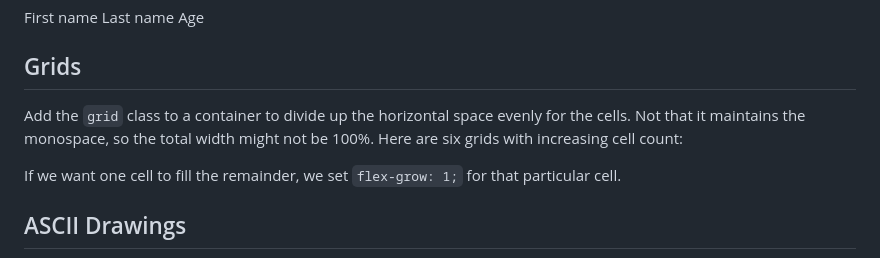
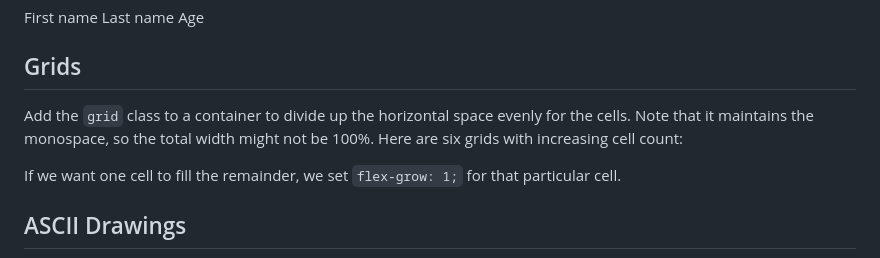
Before and after one commit to owickstrom/the-monospace-web, a Markdown page: index.md, the part around the change. Rendered like a GitHub page.

Commit message:
fix: "note" not "not"

```diff
--- a/index.md
+++ b/index.md
@@ -137,7 +137,7 @@ And inputs:
 ## Grids
 
 Add the `grid` class to a container to divide up the horizontal space evenly for the cells.
-Not that it maintains the monospace, so the total width might not be 100%.
+Note that it maintains the monospace, so the total width might not be 100%.
 Here are six grids with increasing cell count:
 
 <div class="grid"><input readonly value="1" /></div>
```
